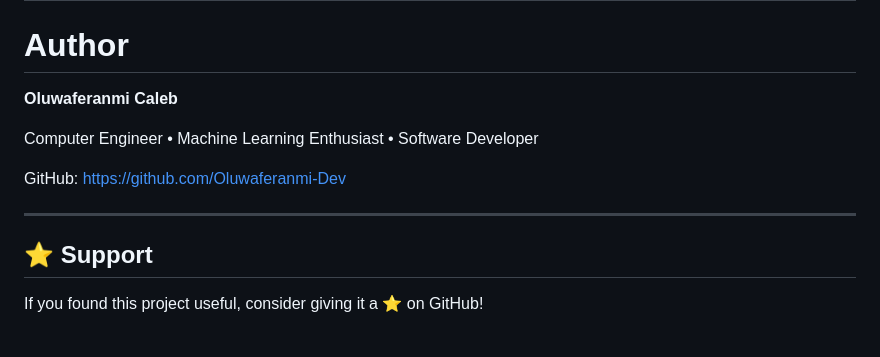
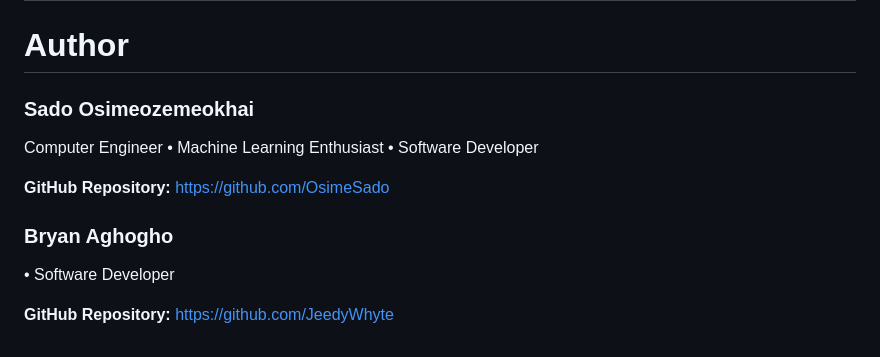
Before and after one commit to OsimeSado/Weather-Forecasting-Model-for-Short-Term-Rain-Prediction, a Markdown page: README.md, the part around the change. GitHub-like rendering.

```diff
--- a/README.md
+++ b/README.md
@@ -369,14 +369,12 @@ Visitor logs are available under **Site Visitors**.
 
 # Author
 
-**Oluwaferanmi Caleb**
-
+### Sado Osimeozemeokhai
 Computer Engineer • Machine Learning Enthusiast • Software Developer
 
-GitHub: https://github.com/Oluwaferanmi-Dev
+**GitHub Repository:** https://github.com/OsimeSado
 
----
+### Bryan Aghogho
+• Software Developer
 
-## ⭐ Support
-
-If you found this project useful, consider giving it a ⭐ on GitHub!
+**GitHub Repository:** https://github.com/JeedyWhyte
```
